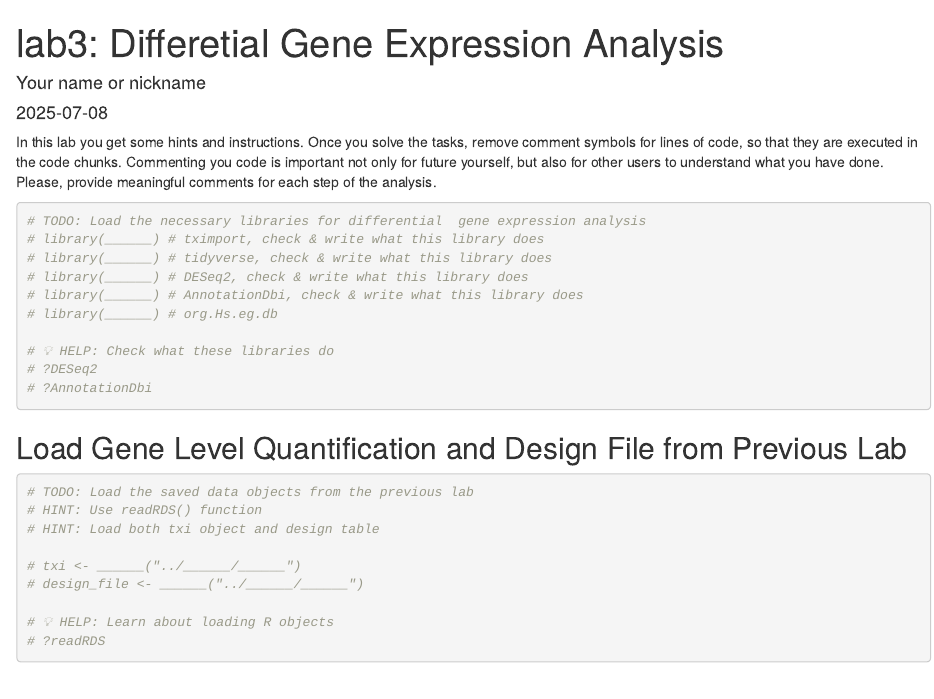
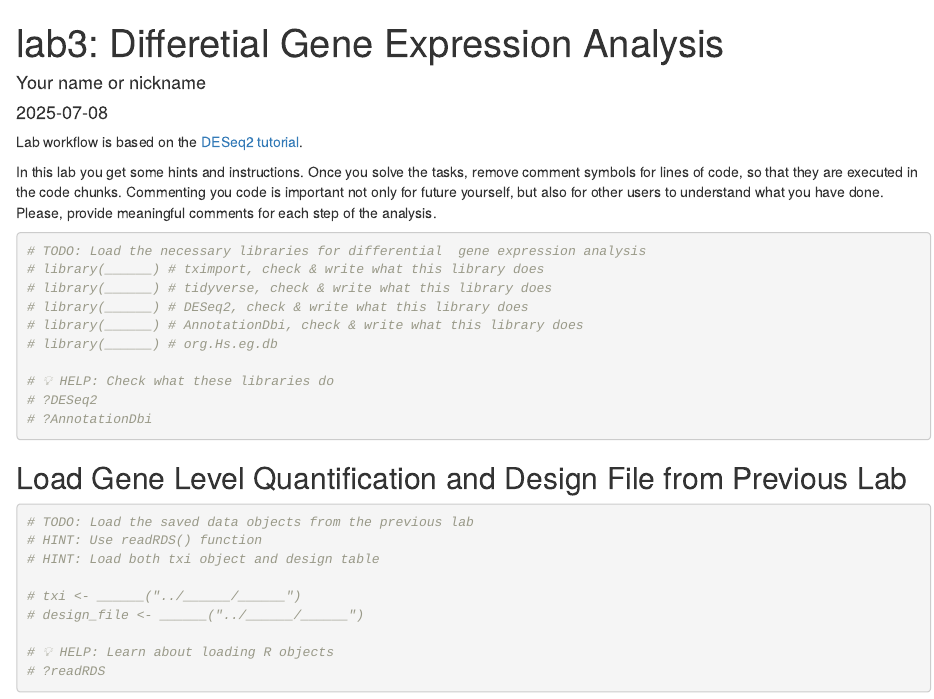
Before and after one commit to merv1n34k/DiffExp_Enrichment, an R Markdown document (labs/lab3_Diffexpression/lab3_Difexpression_TEMPLATE.Rmd): the page in a window 1100 px wide, from its top. Rendered offline with R 4.5, knitr and Pandoc, with nearby package versions.

Commit message:
info update

````diff
--- a/labs/lab3_Diffexpression/lab3_Difexpression_TEMPLATE.Rmd
+++ b/labs/lab3_Diffexpression/lab3_Difexpression_TEMPLATE.Rmd
@@ -8,6 +8,8 @@ output: html_document
 ```{r setup, include=FALSE}
 knitr::opts_chunk$set(echo = TRUE)
 ```
+
+Lab workflow is based on the [DESeq2 tutorial](https://bioconductor.org/packages/release/bioc/vignettes/DESeq2/inst/doc/DESeq2.html).
 
 In this lab you get some hints and instructions. Once you solve the tasks, remove comment
 symbols for lines of code, so that they are executed in the code chunks. Commenting you code
````
Also changed, not shown: labs/lab4_EnrichmentAnalysis/lab4_Enrichment_analysis_TEMPLATE.Rmd (+2 -0 lines).
